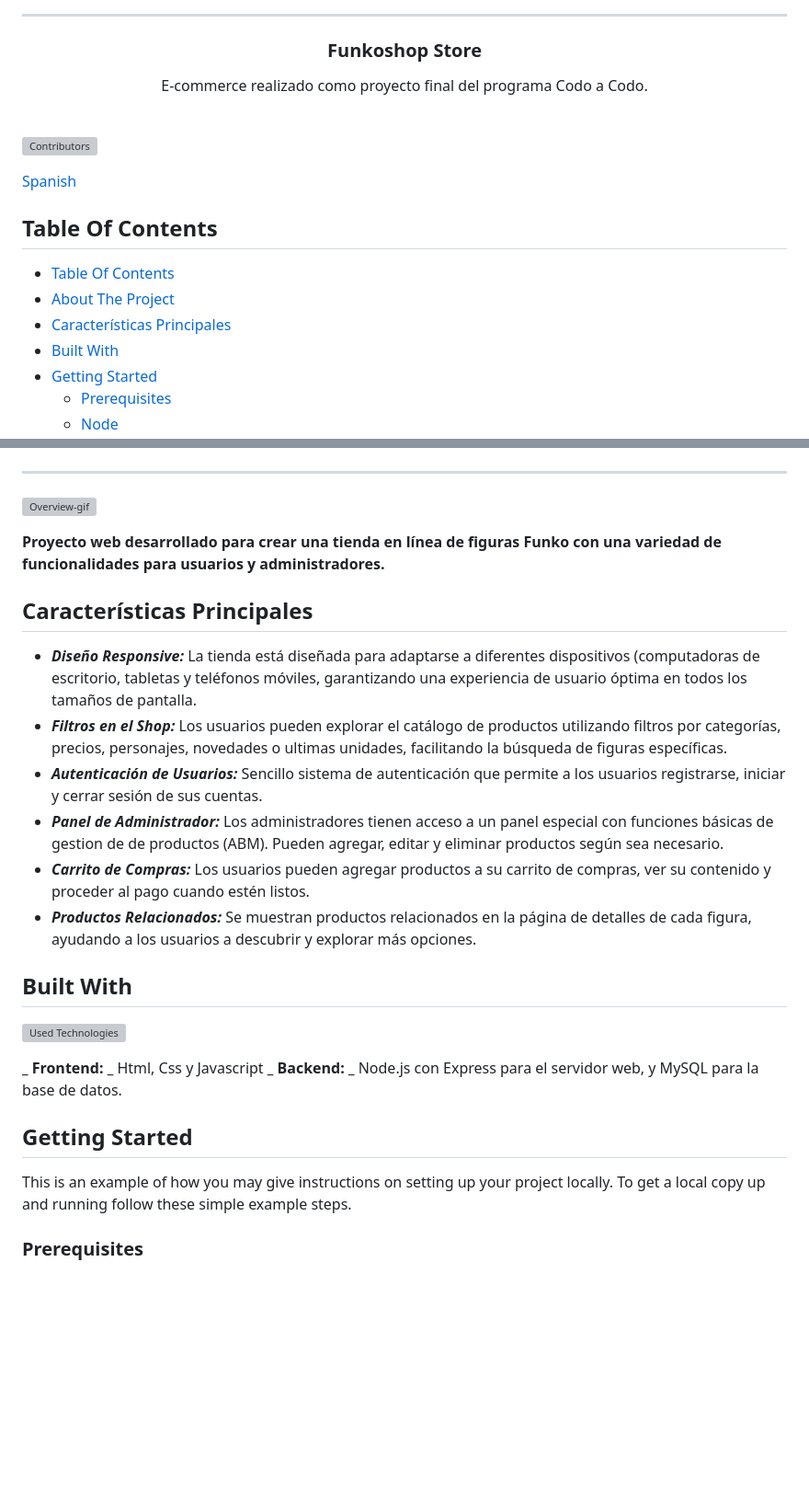
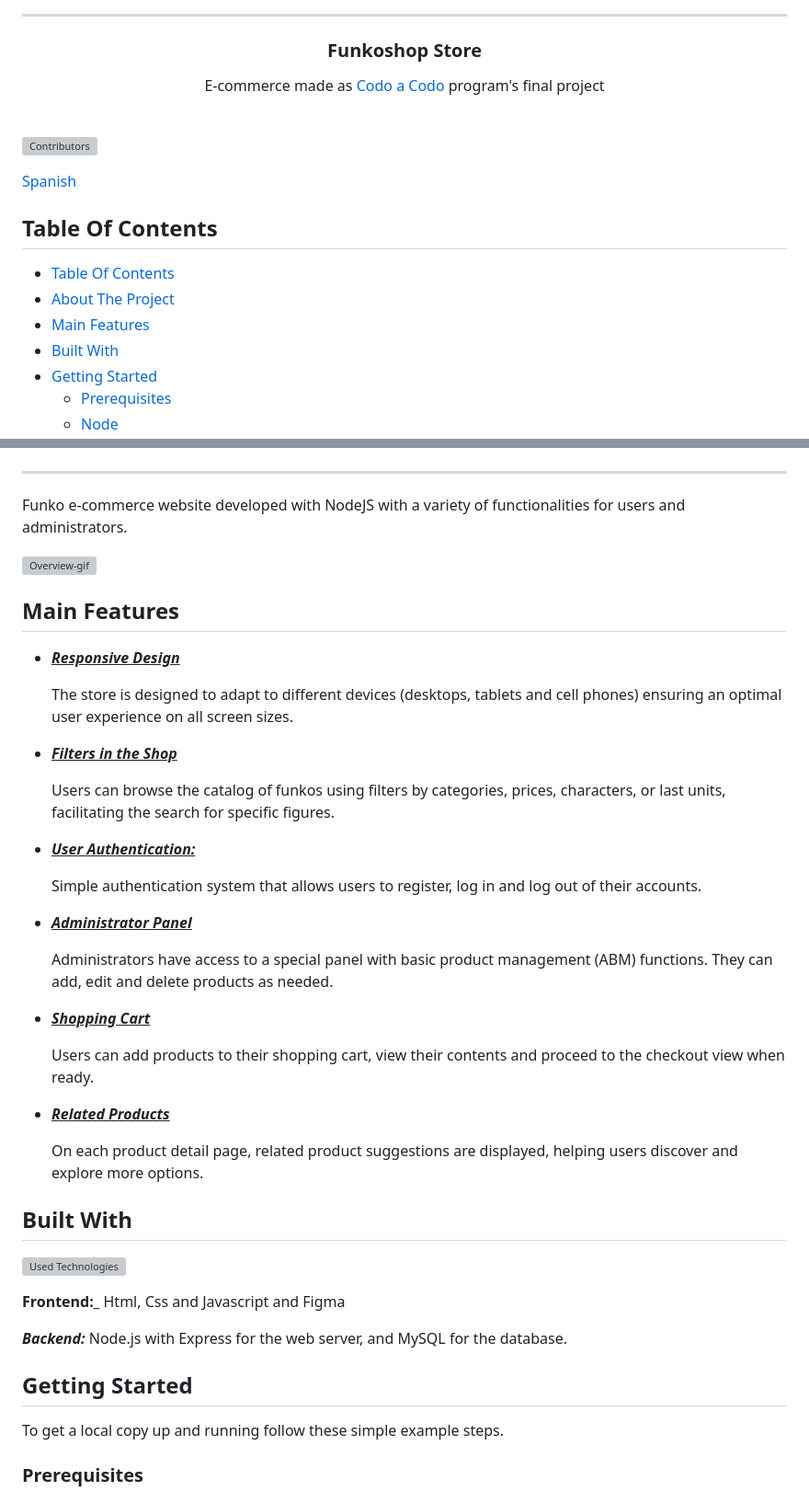
Before and after one commit to ArriolaMatias/FunkoShop-CaC, a Markdown page: README-EN.md, 2 parts joined by grey strips. Shown at 92% size. Drawn GitHub-style; blank space fills up the shorter version; grey boxes are pictures that could not be loaded.

Commit message:
UPDATE READMEs modificados

```diff
--- a/README-EN.md
+++ b/README-EN.md
@@ -9,7 +9,7 @@
   <h3 align="center">Funkoshop Store</h3>
 
   <p align="center">
-    E-commerce realizado como proyecto final del programa Codo a Codo.
+    E-commerce made as <a href="https://buenosaires.gob.ar/educacion/codo-codo-40"> Codo a Codo</a> program's final project
     <br/>
     <br/>
   </p>
@@ -22,7 +22,7 @@
 
 - [Table Of Contents](#table-of-contents)
 - [About The Project](#about-the-project)
-- [Características Principales](#características-principales)
+- [Main Features](#main-features)
 - [Built With](#built-with)
 - [Getting Started](#getting-started)
   - [Prerequisites](#prerequisites)
@@ -37,35 +37,46 @@
 
 ---
 
+Funko e-commerce website developed with NodeJS with a variety of functionalities for users and administrators.
+
 ![Overview-gif](public/img/screenshots/overview.gif)
 
-**Proyecto web desarrollado para crear una tienda en línea de figuras Funko con una variedad de funcionalidades para usuarios y administradores.**
+## Main Features
+- **_<ins>Responsive Design<ins>_**
 
-## Características Principales
-- **_Diseño Responsive:_**
-  La tienda está diseñada para adaptarse a diferentes dispositivos (computadoras de escritorio, tabletas y teléfonos móviles, garantizando una experiencia de usuario óptima en todos los tamaños de pantalla.
-- **_Filtros en el Shop:_**
-   Los usuarios pueden explorar el catálogo de productos utilizando filtros por categorías, precios, personajes, novedades o ultimas unidades, facilitando la búsqueda de figuras específicas.
-- **_Autenticación de Usuarios:_**
-    Sencillo sistema de autenticación que permite a los usuarios registrarse, iniciar y cerrar sesión de sus cuentas.
-- **_Panel de Administrador:_**
-   Los administradores tienen acceso a un panel especial con funciones básicas de gestion de de productos (ABM). Pueden agregar, editar y eliminar productos según sea necesario.
-- **_Carrito de Compras:_**
-   Los usuarios pueden agregar productos a su carrito de compras, ver su contenido y proceder al pago cuando estén listos.
-- **_Productos Relacionados:_**
-  Se muestran productos relacionados en la página de detalles de cada figura, ayudando a los usuarios a descubrir y explorar más opciones.
+  The store is designed to adapt to different devices (desktops, tablets and cell phones) ensuring an optimal user experience on all screen sizes.
+
+- **_<ins>Filters in the Shop<ins>_**
+
+   Users can browse the catalog of funkos using filters by categories, prices, characters, or last units, facilitating the search for specific figures.
+
+- **_<ins>User Authentication:<ins>_**
+
+    Simple authentication system that allows users to register, log in and log out of their accounts.
+
+- **_<ins>Administrator Panel<ins>_**
+
+   Administrators have access to a special panel with basic product management (ABM) functions. They can add, edit and delete products as needed.
+
+- **_<ins>Shopping Cart<ins>_**
+
+   Users can add products to their shopping cart, view their contents and proceed to the checkout view when ready.
+
+- **_<ins>Related Products<ins>_**
+
+  On each product detail page, related product suggestions are displayed, helping users discover and explore more options.
 
 
 ## Built With
 
 ![Used Technologies](https://skillicons.dev/icons?i=html,css,js,figma,nodejs,express)
 
-**_ Frontend: _** Html, Css y Javascript
-**_ Backend: _** Node.js con Express para el servidor web, y MySQL para la base de datos.
+**Frontend:_** Html, Css and Javascript and Figma
+
+**_Backend:_** Node.js with Express for the web server, and MySQL for the database.
 
 ## Getting Started
 
-This is an example of how you may give instructions on setting up your project locally.
 To get a local copy up and running follow these simple example steps.
 
 ### Prerequisites
```
Also changed, not shown: README.md (+1 -1 lines).
